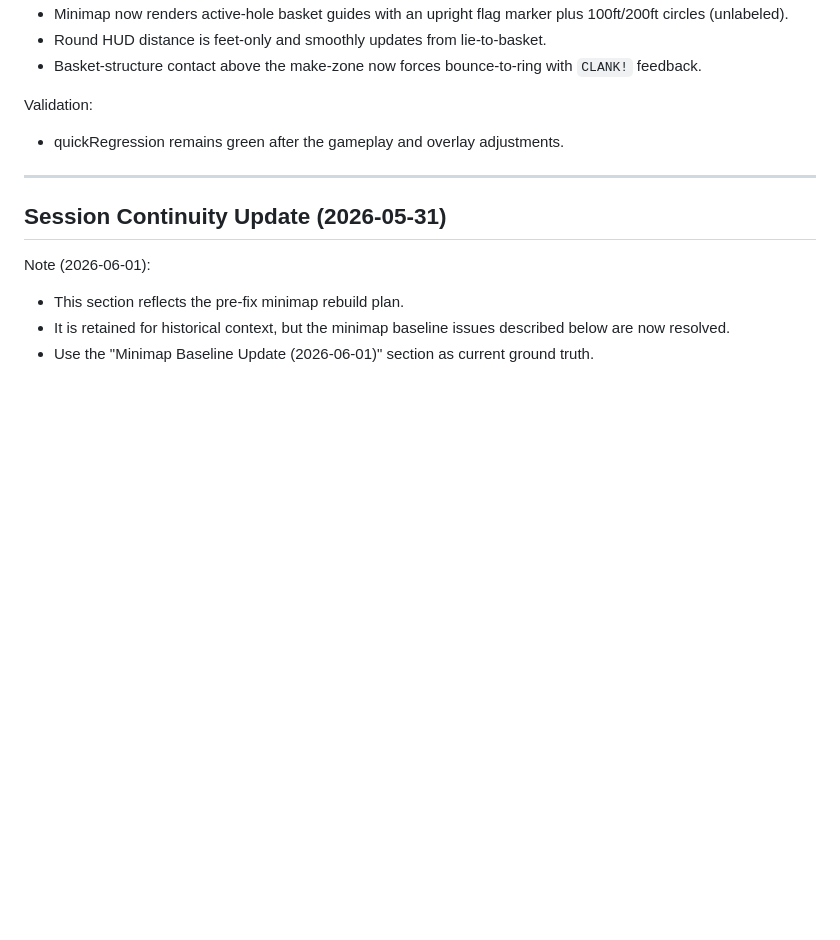
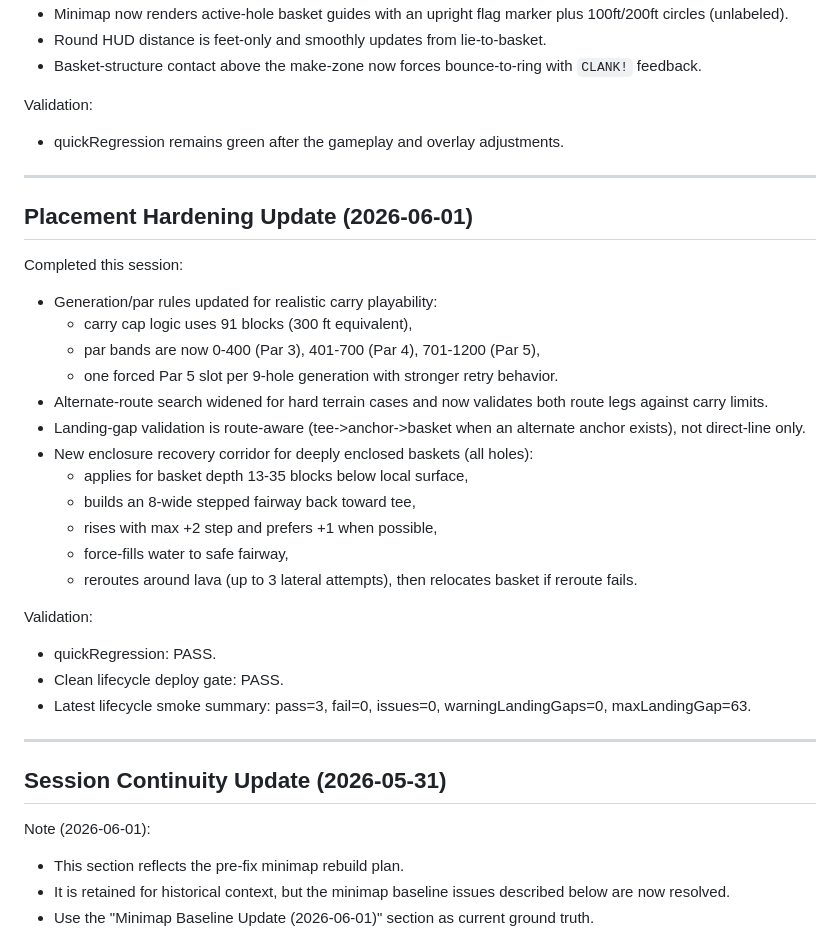
Before and after one commit to rbrambley/mcdg, a Markdown page: Plan.md, the part around the change. GitHub-like rendering; blank space fills up the shorter version.

Commit message:
docs: record placement hardening and gate results

```diff
--- a/Plan.md
+++ b/Plan.md
@@ -45,6 +45,29 @@ Completed this session:
 
 Validation:
 - quickRegression remains green after the gameplay and overlay adjustments.
+
+---
+
+## Placement Hardening Update (2026-06-01)
+
+Completed this session:
+- Generation/par rules updated for realistic carry playability:
+  - carry cap logic uses 91 blocks (300 ft equivalent),
+  - par bands are now 0-400 (Par 3), 401-700 (Par 4), 701-1200 (Par 5),
+  - one forced Par 5 slot per 9-hole generation with stronger retry behavior.
+- Alternate-route search widened for hard terrain cases and now validates both route legs against carry limits.
+- Landing-gap validation is route-aware (tee->anchor->basket when an alternate anchor exists), not direct-line only.
+- New enclosure recovery corridor for deeply enclosed baskets (all holes):
+  - applies for basket depth 13-35 blocks below local surface,
+  - builds an 8-wide stepped fairway back toward tee,
+  - rises with max +2 step and prefers +1 when possible,
+  - force-fills water to safe fairway,
+  - reroutes around lava (up to 3 lateral attempts), then relocates basket if reroute fails.
+
+Validation:
+- quickRegression: PASS.
+- Clean lifecycle deploy gate: PASS.
+- Latest lifecycle smoke summary: pass=3, fail=0, issues=0, warningLandingGaps=0, maxLandingGap=63.
 
 ---
 
```
